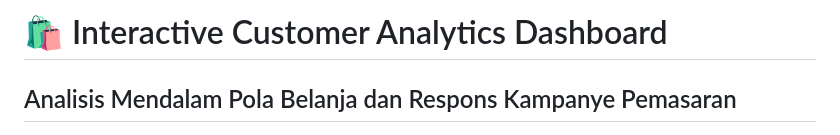
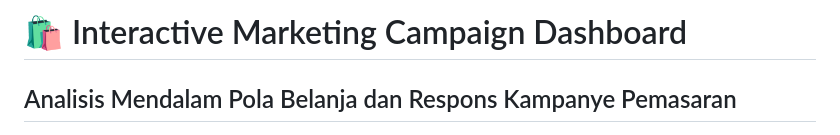
Before and after one commit to Ruli19/UTS_VISUALISASI-DATA_KELOMPOK-2, a Markdown page: README.md, the part around the change. Rendered like a GitHub page.

```diff
--- a/README.md
+++ b/README.md
@@ -1,4 +1,4 @@
-# 🛍️ Interactive Customer Analytics Dashboard
+# 🛍️ Interactive Marketing Campaign Dashboard
 
 ## Analisis Mendalam Pola Belanja dan Respons Kampanye Pemasaran
 
```
